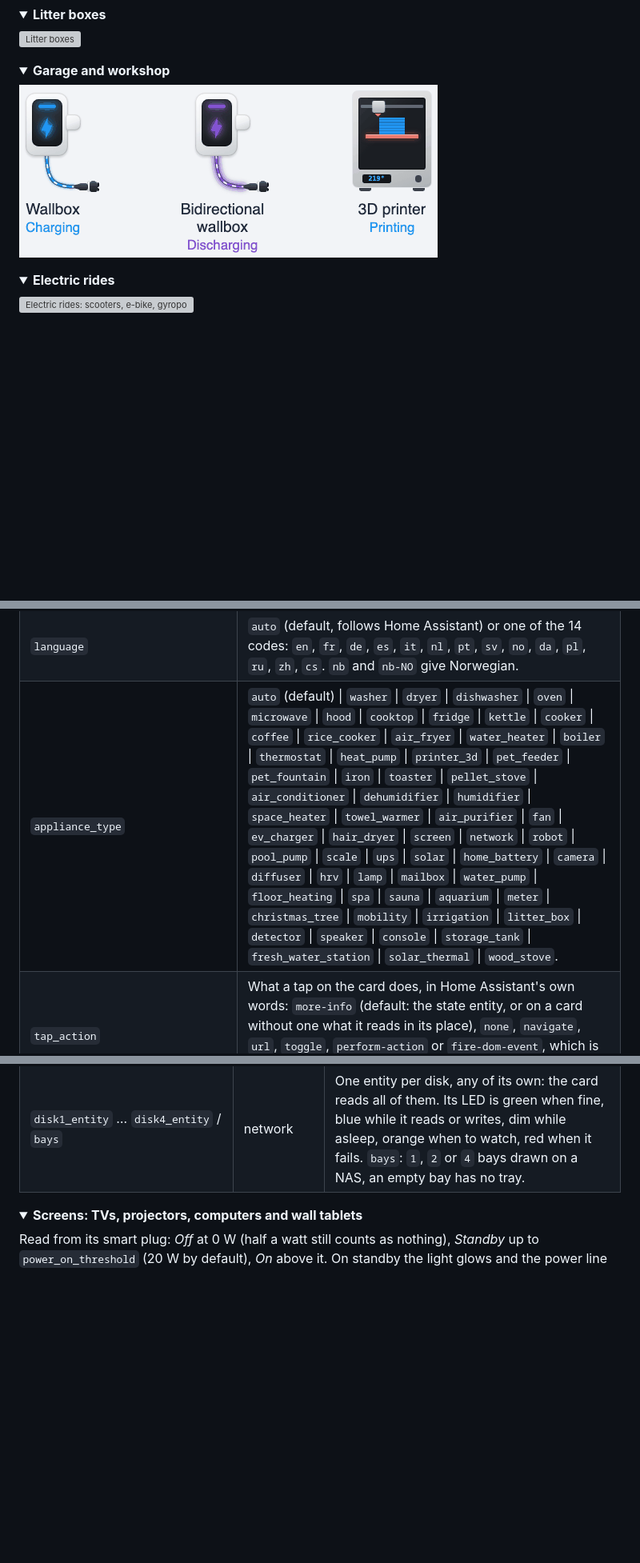
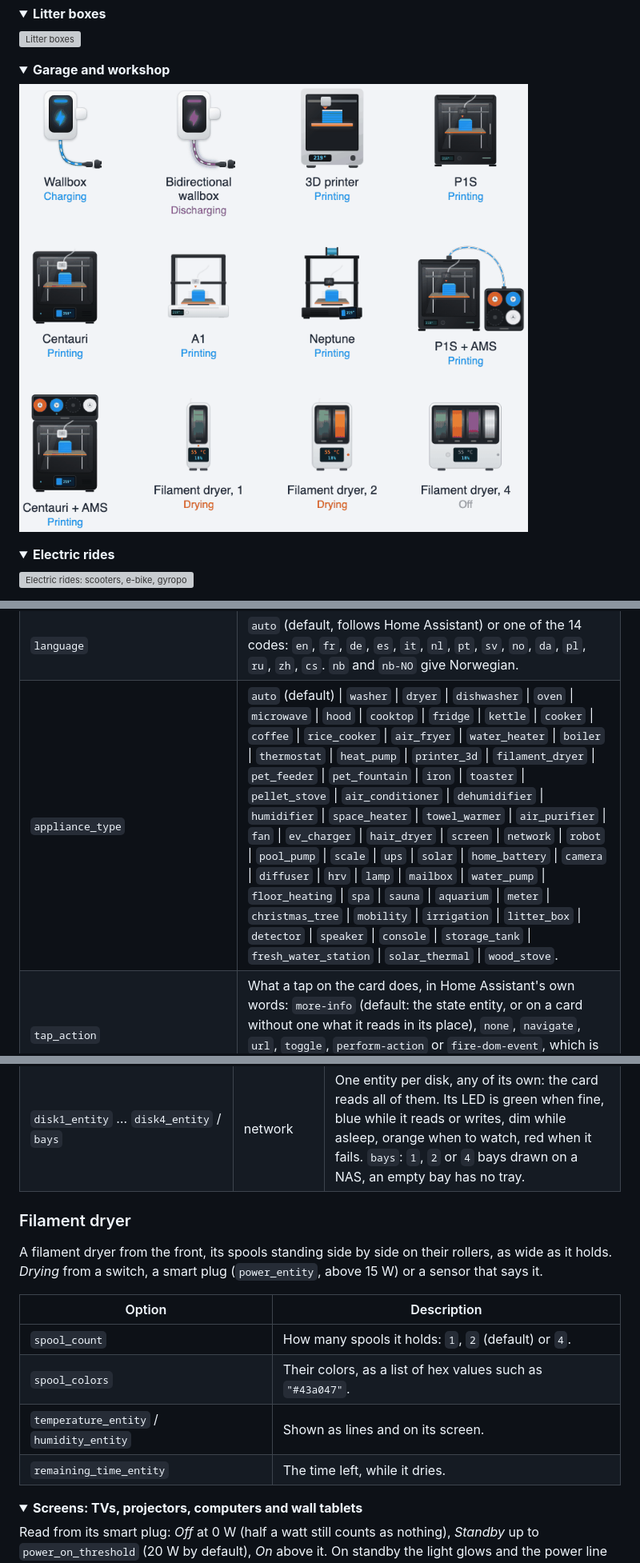
Before and after one commit to ADNPolymerase/ha-appliance-card, a Markdown page: README.md, 3 parts joined by grey strips. Shown at 80% size. GitHub-like rendering; pictures changed too: docs/family-garage.gif; folded sections open; blank space fills up the shorter version; grey boxes are pictures that could not be loaded.

```diff
--- a/README.md
+++ b/README.md
@@ -255,7 +255,7 @@ Only `state_entity` is required, except on a fridge where a probe or a door cont
 | `done_alert` | `true` makes a green badge pulse on the drawing when a cycle has finished, until the door opens or the badge is tapped. For appliances with a cycle (washer, dryer, dishwasher, oven…). |
 | `illustration_color` | `auto` (default, follows the theme) \| `white` \| `grey` \| `black` \| `red` (dark red). Only changes the casing, not the state colours. |
 | `language` | `auto` (default, follows Home Assistant) or one of the 14 codes: `en`, `fr`, `de`, `es`, `it`, `nl`, `pt`, `sv`, `no`, `da`, `pl`, `ru`, `zh`, `cs`. `nb` and `nb-NO` give Norwegian. |
-| `appliance_type` | `auto` (default) \| `washer` \| `dryer` \| `dishwasher` \| `oven` \| `microwave` \| `hood` \| `cooktop` \| `fridge` \| `kettle` \| `cooker` \| `coffee` \| `rice_cooker` \| `air_fryer` \| `water_heater` \| `boiler` \| `thermostat` \| `heat_pump` \| `printer_3d` \| `pet_feeder` \| `pet_fountain` \| `iron` \| `toaster` \| `pellet_stove` \| `air_conditioner` \| `dehumidifier` \| `humidifier` \| `space_heater` \| `towel_warmer` \| `air_purifier` \| `fan` \| `ev_charger` \| `hair_dryer` \| `screen` \| `network` \| `robot` \| `pool_pump` \| `scale` \| `ups` \| `solar` \| `home_battery` \| `camera` \| `diffuser` \| `hrv` \| `lamp` \| `mailbox` \| `water_pump` \| `floor_heating` \| `spa` \| `sauna` \| `aquarium` \| `meter` \| `christmas_tree` \| `mobility` \| `irrigation` \| `litter_box` \| `detector` \| `speaker` \| `console` \| `storage_tank` \| `fresh_water_station` \| `solar_thermal` \| `wood_stove`. |
+| `appliance_type` | `auto` (default) \| `washer` \| `dryer` \| `dishwasher` \| `oven` \| `microwave` \| `hood` \| `cooktop` \| `fridge` \| `kettle` \| `cooker` \| `coffee` \| `rice_cooker` \| `air_fryer` \| `water_heater` \| `boiler` \| `thermostat` \| `heat_pump` \| `printer_3d` \| `filament_dryer` \| `pet_feeder` \| `pet_fountain` \| `iron` \| `toaster` \| `pellet_stove` \| `air_conditioner` \| `dehumidifier` \| `humidifier` \| `space_heater` \| `towel_warmer` \| `air_purifier` \| `fan` \| `ev_charger` \| `hair_dryer` \| `screen` \| `network` \| `robot` \| `pool_pump` \| `scale` \| `ups` \| `solar` \| `home_battery` \| `camera` \| `diffuser` \| `hrv` \| `lamp` \| `mailbox` \| `water_pump` \| `floor_heating` \| `spa` \| `sauna` \| `aquarium` \| `meter` \| `christmas_tree` \| `mobility` \| `irrigation` \| `litter_box` \| `detector` \| `speaker` \| `console` \| `storage_tank` \| `fresh_water_station` \| `solar_thermal` \| `wood_stove`. |
 | `tap_action` | What a tap on the card does, in Home Assistant's own words: `more-info` (default: the state entity, or on a card without one what it reads in its place), `none`, `navigate`, `url`, `toggle`, `perform-action` or `fire-dom-event`, which is what the popup cards built on browser_mod listen for. In YAML only. |
 | `illustration_tap_action` | A tap on the drawing alone, the rest of the card keeping `tap_action`: `toggle` (a lamp lit by touching it), `more-info`, `none`, or any of Home Assistant's actions. Left out, the drawing does what the card does. With `toggle`, the drawing answers like the buttons, as `controls_activation` says: a tap, two taps or a long press. |
 | `show_toggle` | `false` takes away a lamp's on/off button, for a card switched by touching its drawing (`illustration_tap_action: toggle`). |
@@ -1327,6 +1331,17 @@ An entity named after a wallbox in the card's languages, after its maker or afte
 | `wifi_entity` | network (router) | The Wi-Fi, a switch: switched off, the waves stop rising from the antennas and the Wi-Fi light goes dark. |
 | `disk1_entity` … `disk4_entity` / `bays` | network | One entity per disk, any of its own: the card reads all of them. Its LED is green when fine, blue while it reads or writes, dim while asleep, orange when to watch, red when it fails. `bays`: `1`, `2` or `4` bays drawn on a NAS, an empty bay has no tray. |
 
+### Filament dryer
+
+A filament dryer from the front, its spools standing side by side on their rollers, as wide as it holds. *Drying* from a switch, a smart plug (`power_entity`, above 15 W) or a sensor that says it.
+
+| Option | Description |
+|---|---|
+| `spool_count` | How many spools it holds: `1`, `2` (default) or `4`. |
+| `spool_colors` | Their colors, as a list of hex values such as `"#43a047"`. |
+| `temperature_entity` / `humidity_entity` | Shown as lines and on its screen. |
+| `remaining_time_entity` | The time left, while it dries. |
+
 </details>
 
 <details>
```
Also changed, not shown: other parts of README.md (+4 -0 lines), README.fr.md (+16 -1 lines), docs/family-garage.fr.gif, 12 other files.
